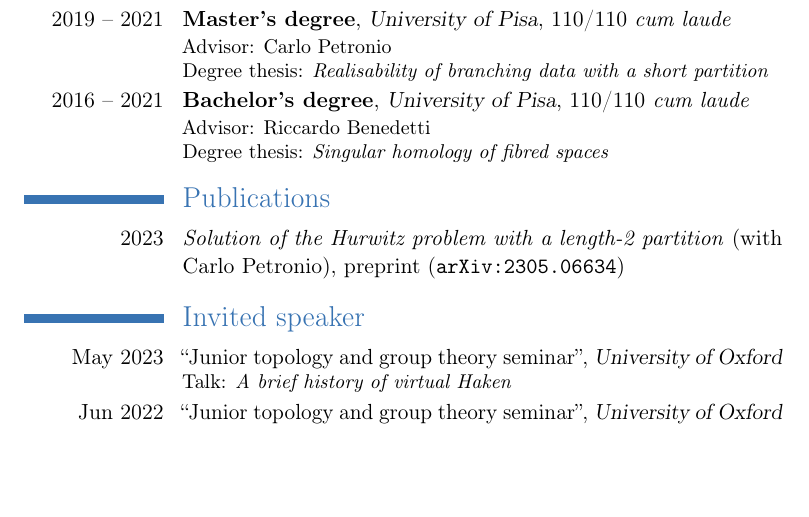
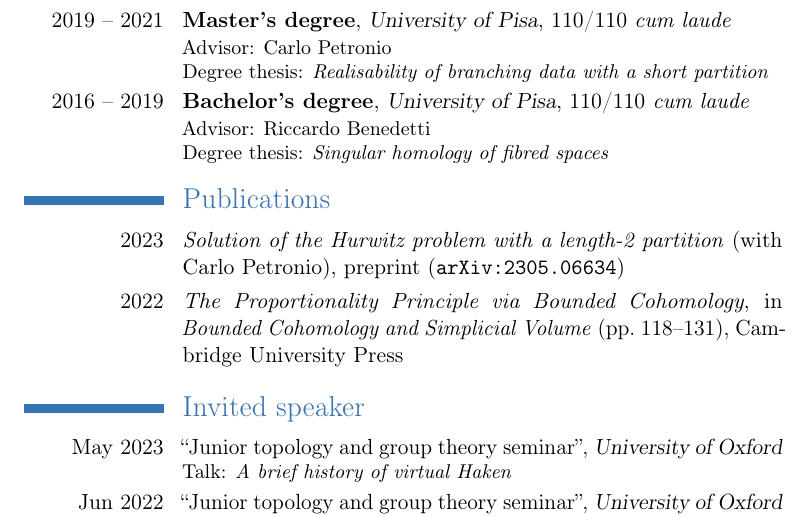
Before and after one commit to filippobaroni/academic-cv, a LaTeX CV (main.tex): part of the page, cut so that both start at the same text, the shorter picture padded with empty space. Compiled offline with pdfLaTeX.

Commit message:
Added publication.

```diff
--- a/main.tex
+++ b/main.tex
@@ -4,7 +4,7 @@
 \usepackage[fixed]{fontawesome5}
 \usepackage{microtype}
 
-\usepackage[margin=1.5in]{geometry}
+\usepackage[left=1.5in,right=1.5in,top=1.3in,bottom=1.3in]{geometry}
 \recomputelengths
 
 \moderncvtheme{classic}
@@ -51,10 +51,11 @@
 \cventry{2021 -- \phantom{2023}}{DPhil}{University of Oxford}{}{}{Advisor: Marc Lackenby}
 \cvline{2016 -- 2021}{Student of mathematics at \emph{Scuola Normale Superiore di Pisa}}
 \cventry{2019 -- 2021}{Master's degree}{University of Pisa}{}{110/110 \emph{cum laude}}{Advisor: Carlo Petronio\\Degree thesis: \emph{Realisability of branching data with a short partition}}
-\cventry{2016 -- 2021}{Bachelor's degree}{University of Pisa}{}{110/110 \emph{cum laude}}{Advisor: Riccardo Benedetti\\Degree thesis: \emph{Singular homology of fibred spaces}}
+\cventry{2016 -- 2019}{Bachelor's degree}{University of Pisa}{}{110/110 \emph{cum laude}}{Advisor: Riccardo Benedetti\\Degree thesis: \emph{Singular homology of fibred spaces}}
 
 \section{Publications}
 \cvarxivpreprint{2023}{Solution of the Hurwitz problem with a length-2 partition}[Carlo Petronio]{2305.06634}
+\cvline{2022}{\emph{The Proportionality Principle via Bounded Cohomology}, in \emph{Bounded Cohomology and Simplicial Volume} (pp.~118--131), Cambridge University Press}
 
 
 
```
Also changed, not shown: main.pdf.
